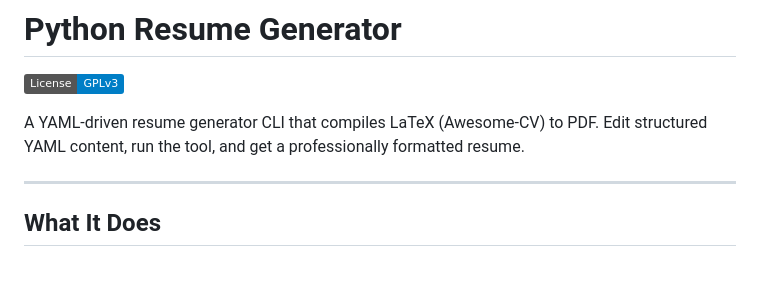
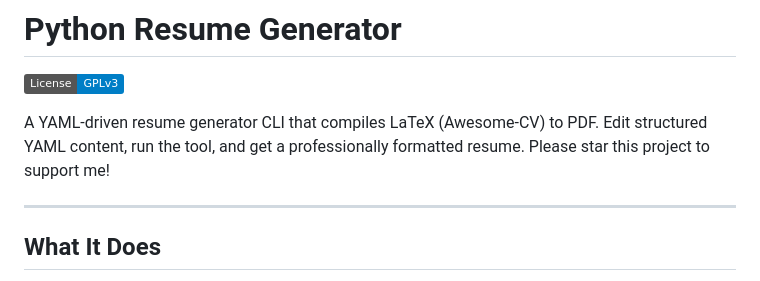
Before and after one commit to mponagandla/Python-Resume-Generator, a Markdown page: README.md, the part around the change. Rendered like a GitHub page; badges without logos.

Commit message:
Update README to encourage starring the project (#20)
Added a call to action for supporting the project.

```diff
--- a/README.md
+++ b/README.md
@@ -2,7 +2,7 @@
 
 [![License: GPL v3](https://img.shields.io/badge/License-GPLv3-blue.svg)](https://www.gnu.org/licenses/gpl-3.0)
 
-A YAML-driven resume generator CLI that compiles LaTeX (Awesome-CV) to PDF. Edit structured YAML content, run the tool, and get a professionally formatted resume.
+A YAML-driven resume generator CLI that compiles LaTeX (Awesome-CV) to PDF. Edit structured YAML content, run the tool, and get a professionally formatted resume. Please star this project to support me!
 
 ---
 
```
